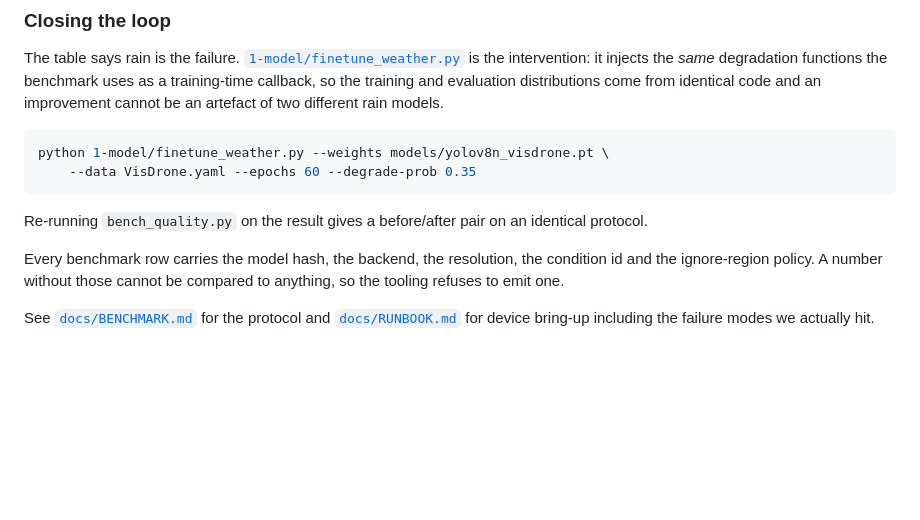
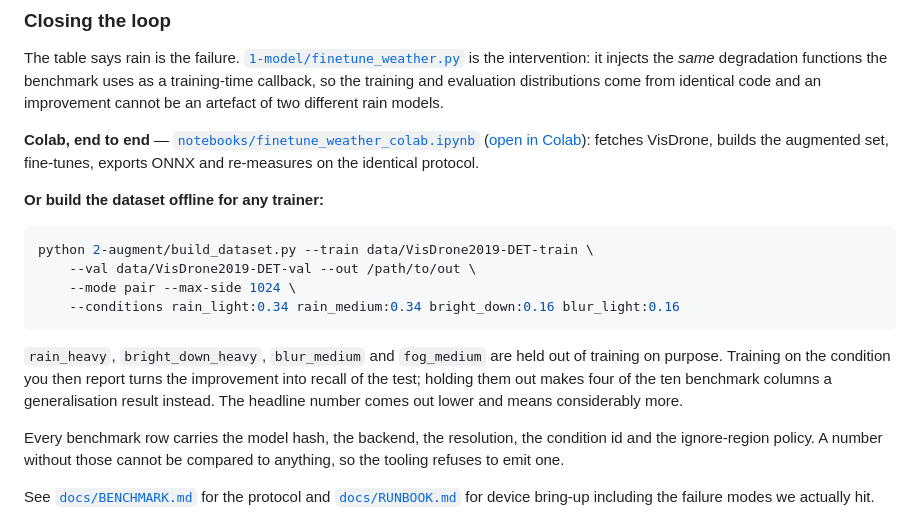
Before and after one commit to HohoHocCode/edge-uav-traffic, a Markdown page: README.md, the part around the change. Drawn GitHub-style; blank space fills up the shorter version.

Commit message:
README: point at the Colab notebook and document the held-out conditions
The previous commit shipped the notebook but the README edit did not apply,
so the repo still pointed only at the training-callback script.

````diff
--- a/README.md
+++ b/README.md
@@ -186,13 +186,25 @@ uses as a training-time callback, so the training and evaluation distributions
 come from identical code and an improvement cannot be an artefact of two
 different rain models.
 
+**Colab, end to end** — [`notebooks/finetune_weather_colab.ipynb`](notebooks/finetune_weather_colab.ipynb)
+([open in Colab](https://colab.research.google.com/github/HohoHocCode/edge-uav-traffic/blob/main/notebooks/finetune_weather_colab.ipynb)):
+fetches VisDrone, builds the augmented set, fine-tunes, exports ONNX and
+re-measures on the identical protocol.
+
+**Or build the dataset offline for any trainer:**
+
 ```bash
-python 1-model/finetune_weather.py --weights models/yolov8n_visdrone.pt \
-    --data VisDrone.yaml --epochs 60 --degrade-prob 0.35
+python 2-augment/build_dataset.py --train data/VisDrone2019-DET-train \
+    --val data/VisDrone2019-DET-val --out /path/to/out \
+    --mode pair --max-side 1024 \
+    --conditions rain_light:0.34 rain_medium:0.34 bright_down:0.16 blur_light:0.16
 ```
 
-Re-running `bench_quality.py` on the result gives a before/after pair on an
-identical protocol.
+`rain_heavy`, `bright_down_heavy`, `blur_medium` and `fog_medium` are held out
+of training on purpose. Training on the condition you then report turns the
+improvement into recall of the test; holding them out makes four of the ten
+benchmark columns a generalisation result instead. The headline number comes
+out lower and means considerably more.
 
 Every benchmark row carries the model hash, the backend, the resolution, the
 condition id and the ignore-region policy. A number without those cannot be
````
